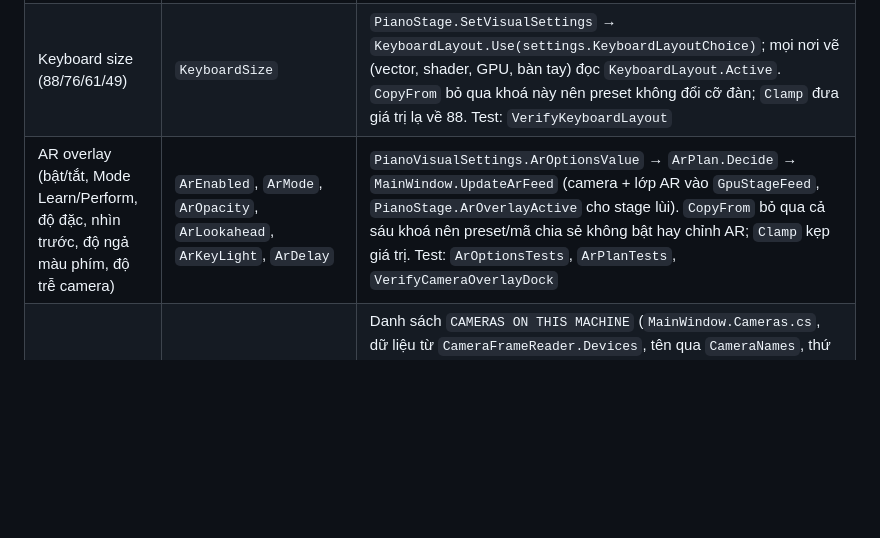
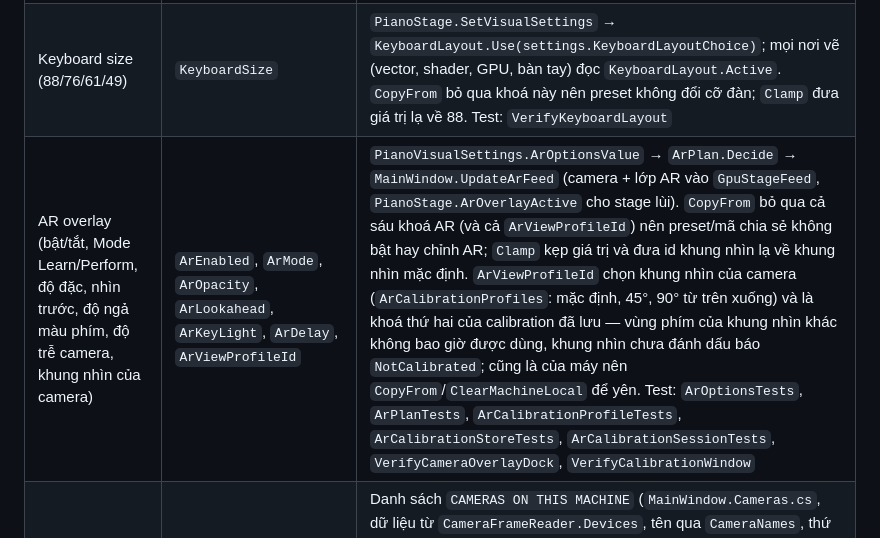
Before and after one commit to lxmtuu/PianoPath, a Markdown page: docs/SETTINGS-WIRING-AUDIT.md, the part around the change. Drawn GitHub-style; blank space fills up the shorter version.

```diff
--- a/docs/SETTINGS-WIRING-AUDIT.md
+++ b/docs/SETTINGS-WIRING-AUDIT.md
@@ -89,7 +89,7 @@ Phương pháp:
 |---|---|---|
 | Show keyboard / Style / Height | `ShowKeys`, `KeyboardStyle`, `KeyboardScale` | `PianoStage.cs:347`, `:786`, `:71` (KeyboardHeight); style còn đổi màu phím nền của shader (`Shading/PianoShaderScene.cs:171-184`) |
 | Keyboard size (88/76/61/49) | `KeyboardSize` | `PianoStage.SetVisualSettings` → `KeyboardLayout.Use(settings.KeyboardLayoutChoice)`; mọi nơi vẽ (vector, shader, GPU, bàn tay) đọc `KeyboardLayout.Active`. `CopyFrom` bỏ qua khoá này nên preset không đổi cỡ đàn; `Clamp` đưa giá trị lạ về 88. Test: `VerifyKeyboardLayout` |
-| AR overlay (bật/tắt, Mode Learn/Perform, độ đặc, nhìn trước, độ ngả màu phím, độ trễ camera) | `ArEnabled`, `ArMode`, `ArOpacity`, `ArLookahead`, `ArKeyLight`, `ArDelay` | `PianoVisualSettings.ArOptionsValue` → `ArPlan.Decide` → `MainWindow.UpdateArFeed` (camera + lớp AR vào `GpuStageFeed`, `PianoStage.ArOverlayActive` cho stage lùi). `CopyFrom` bỏ qua cả sáu khoá nên preset/mã chia sẻ không bật hay chỉnh AR; `Clamp` kẹp giá trị. Test: `ArOptionsTests`, `ArPlanTests`, `VerifyCameraOverlayDock` |
+| AR overlay (bật/tắt, Mode Learn/Perform, độ đặc, nhìn trước, độ ngả màu phím, độ trễ camera, khung nhìn của camera) | `ArEnabled`, `ArMode`, `ArOpacity`, `ArLookahead`, `ArKeyLight`, `ArDelay`, `ArViewProfileId` | `PianoVisualSettings.ArOptionsValue` → `ArPlan.Decide` → `MainWindow.UpdateArFeed` (camera + lớp AR vào `GpuStageFeed`, `PianoStage.ArOverlayActive` cho stage lùi). `CopyFrom` bỏ qua cả sáu khoá AR (và cả `ArViewProfileId`) nên preset/mã chia sẻ không bật hay chỉnh AR; `Clamp` kẹp giá trị và đưa id khung nhìn lạ về khung nhìn mặc định. `ArViewProfileId` chọn khung nhìn của camera (`ArCalibrationProfiles`: mặc định, 45°, 90° từ trên xuống) và là khoá thứ hai của calibration đã lưu — vùng phím của khung nhìn khác không bao giờ được dùng, khung nhìn chưa đánh dấu báo `NotCalibrated`; cũng là của máy nên `CopyFrom`/`ClearMachineLocal` để yên. Test: `ArOptionsTests`, `ArPlanTests`, `ArCalibrationProfileTests`, `ArCalibrationStoreTests`, `ArCalibrationSessionTests`, `VerifyCameraOverlayDock`, `VerifyCalibrationWindow` |
 | Camera nguồn của lớp phủ (danh sách camera trên máy, "Tự động", tệp video) | `CameraSourceLink`, `CameraVideoPath` | Danh sách `CAMERAS ON THIS MACHINE` (`MainWindow.Cameras.cs`, dữ liệu từ `CameraFrameReader.Devices`, tên qua `CameraNames`, thứ tự qua `CameraRanking`) và ô chọn "Camera" cùng ghi `CameraSourceLink`; `SyncCameraOverlay` mở lại reader khi khoá đổi; `CameraFrameReader.OpenDevice` thử lần lượt các camera khác nếu camera được chọn không mở được. `CopyFrom` bỏ qua cả hai và mã chia sẻ/preset lưu/xuất xoá chúng (`ClearMachineLocal`): camera là của máy, giống ảnh nền. Test: `CameraRankingTests`, `CameraNamesTests`, `CameraListingTests`, `VerifyKeyboardLayout` (phần cài đặt AR và camera: preset giữ camera, mã chia sẻ không mang camera) |
 | Black key length | `KeyOverhang` | `PianoStage.cs:856, :1089` |
 | Key labels (None/C/All) | `KeyLabels` | `PianoStage.cs:898-901` |
```
Also changed, not shown: docs/AR-OVERLAY-ROADMAP.md (+2 -2 lines).
